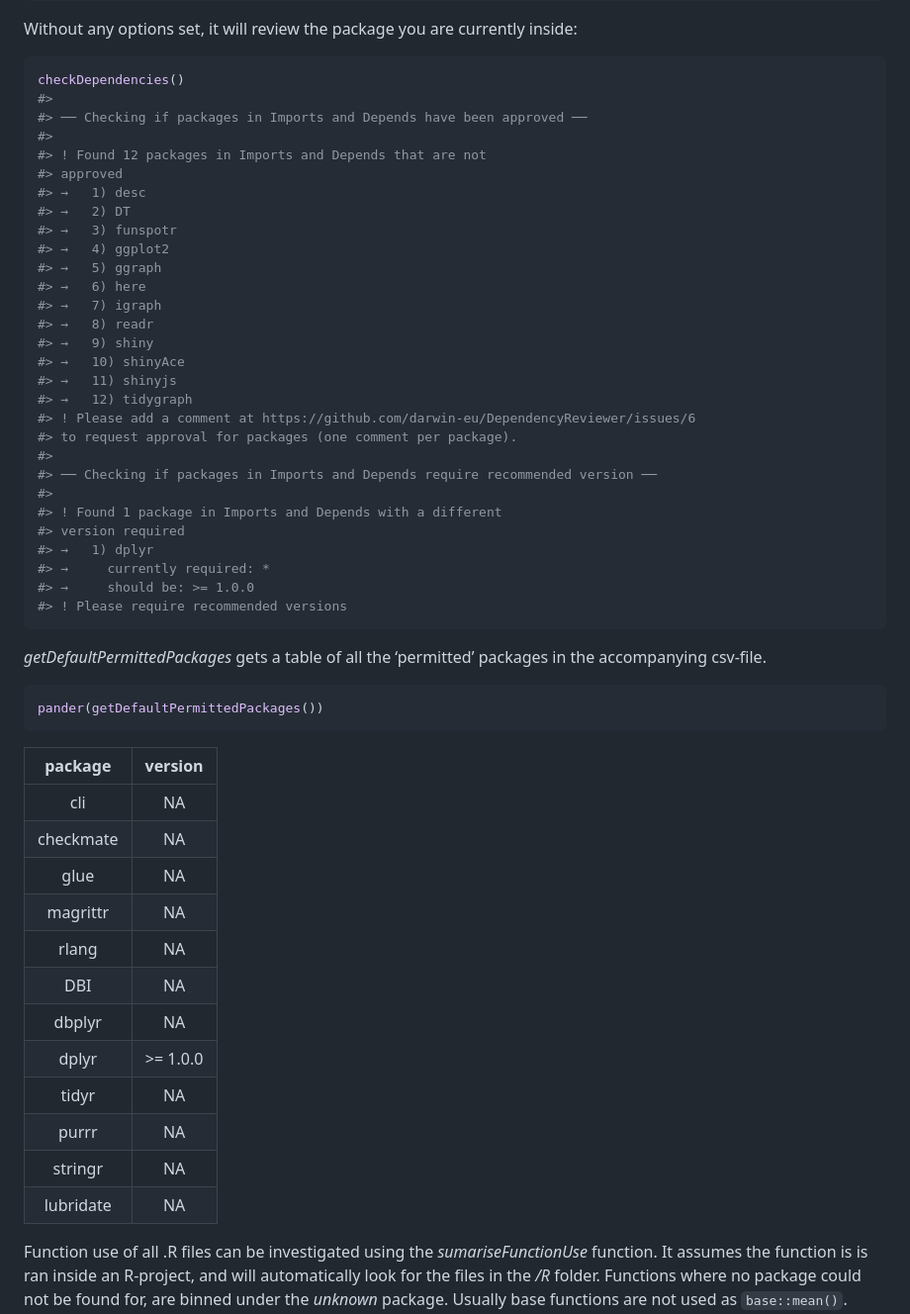
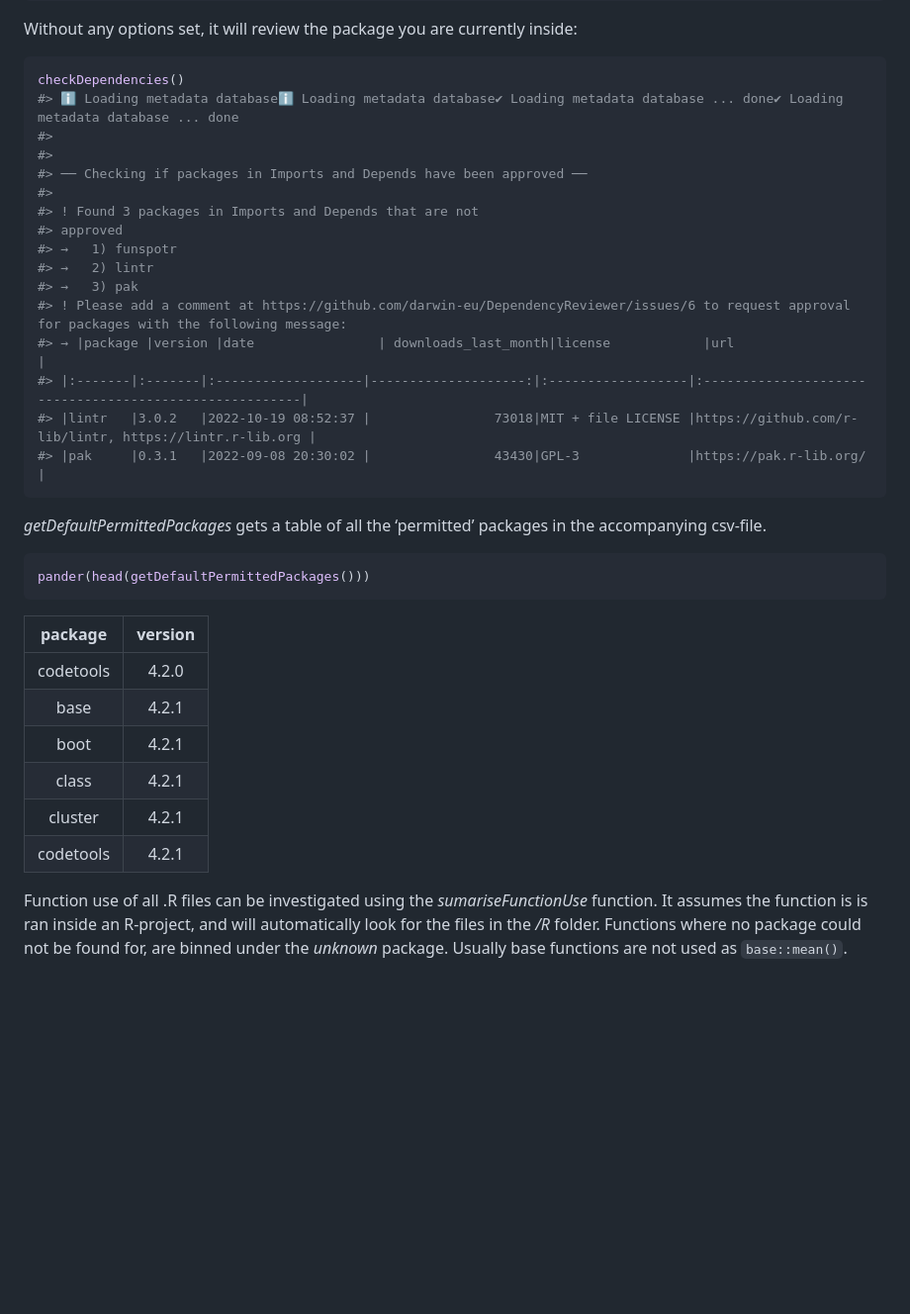
Before and after one commit to darwin-eu-dev/DependencyReviewer, a Markdown page: README.md, the part around the change printed below. Shown: that part at 99% size. GitHub-like rendering; blank space fills up the shorter version.

````diff
--- a/README.md
+++ b/README.md
@@ -41,57 +41,38 @@ inside:
 
 ``` r
 checkDependencies()
+#> ℹ Loading metadata databaseℹ Loading metadata database✔ Loading metadata database ... done✔ Loading metadata database ... done
+#>
 #>
 #> ── Checking if packages in Imports and Depends have been approved ──
 #>
-#> ! Found 12 packages in Imports and Depends that are not
+#> ! Found 3 packages in Imports and Depends that are not
 #> approved
-#> →   1) desc
-#> →   2) DT
-#> →   3) funspotr
-#> →   4) ggplot2
-#> →   5) ggraph
-#> →   6) here
-#> →   7) igraph
-#> →   8) readr
-#> →   9) shiny
-#> →   10) shinyAce
-#> →   11) shinyjs
-#> →   12) tidygraph
-#> ! Please add a comment at https://github.com/darwin-eu/DependencyReviewer/issues/6
-#> to request approval for packages (one comment per package).
-#>
-#> ── Checking if packages in Imports and Depends require recommended version ──
-#>
-#> ! Found 1 package in Imports and Depends with a different
-#> version required
-#> →   1) dplyr
-#> →     currently required: *
-#> →     should be: >= 1.0.0
-#> ! Please require recommended versions
+#> →   1) funspotr
+#> →   2) lintr
+#> →   3) pak
+#> ! Please add a comment at https://github.com/darwin-eu/DependencyReviewer/issues/6 to request approval for packages with the following message:
+#> → |package |version |date                | downloads_last_month|license            |url                                                     |
+#> |:-------|:-------|:-------------------|--------------------:|:------------------|:-------------------------------------------------------|
+#> |lintr   |3.0.2   |2022-10-19 08:52:37 |                73018|MIT + file LICENSE |https://github.com/r-lib/lintr, https://lintr.r-lib.org |
+#> |pak     |0.3.1   |2022-09-08 20:30:02 |                43430|GPL-3              |https://pak.r-lib.org/                                  |
 ```
 
 *getDefaultPermittedPackages* gets a table of all the ‘permitted’
 packages in the accompanying csv-file.
 
 ``` r
-pander(getDefaultPermittedPackages())
+pander(head(getDefaultPermittedPackages()))
 ```
 
-|  package  |  version  |
-|:---------:|:---------:|
-|    cli    |    NA     |
-| checkmate |    NA     |
-|   glue    |    NA     |
-| magrittr  |    NA     |
-|   rlang   |    NA     |
-|    DBI    |    NA     |
-|  dbplyr   |    NA     |
-|   dplyr   | \>= 1.0.0 |
-|   tidyr   |    NA     |
-|   purrr   |    NA     |
-|  stringr  |    NA     |
-| lubridate |    NA     |
+|  package  | version |
+|:---------:|:-------:|
+| codetools |  4.2.0  |
+|   base    |  4.2.1  |
+|   boot    |  4.2.1  |
+|   class   |  4.2.1  |
+|  cluster  |  4.2.1  |
+| codetools |  4.2.1  |
 
 Function use of all .R files can be investigated using the
 *sumariseFunctionUse* function. It assumes the function is is ran inside
````
Also changed, not shown: other parts of README.md (+24 -12 lines), man/figures/README-unnamed-chunk-6-1.png, man/figures/README-unnamed-chunk-7-1.png, 1 other file.
